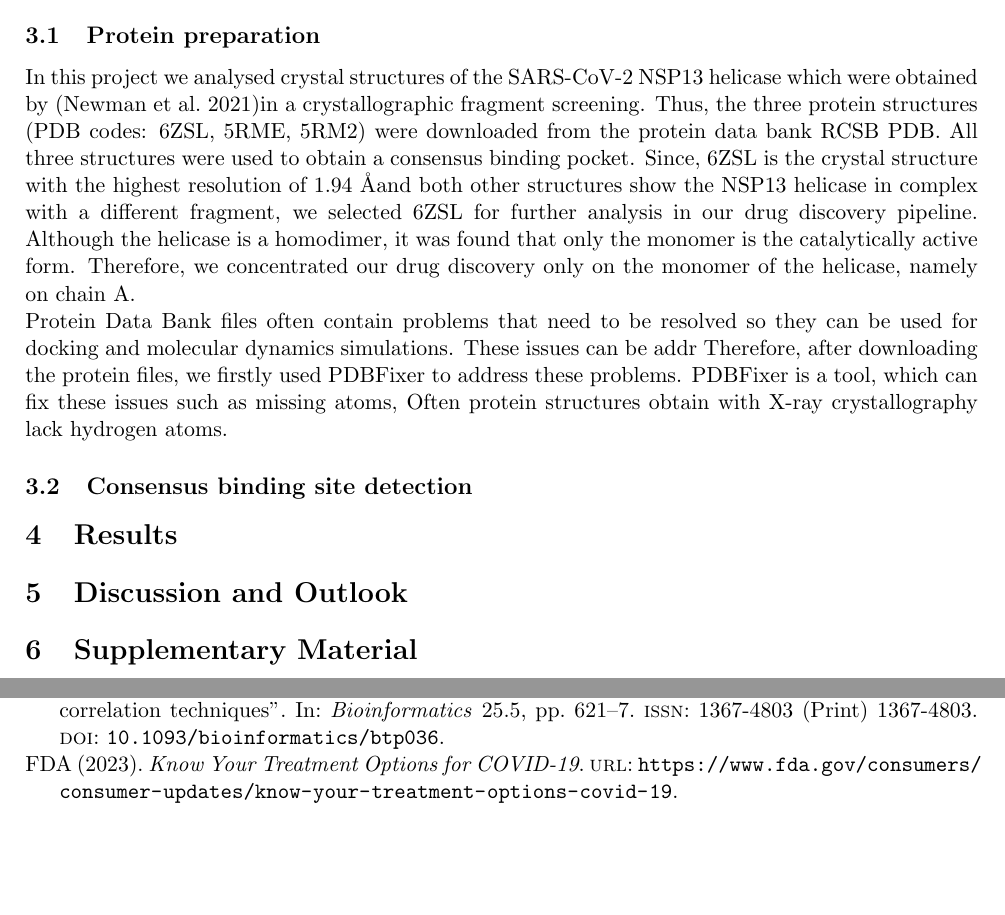
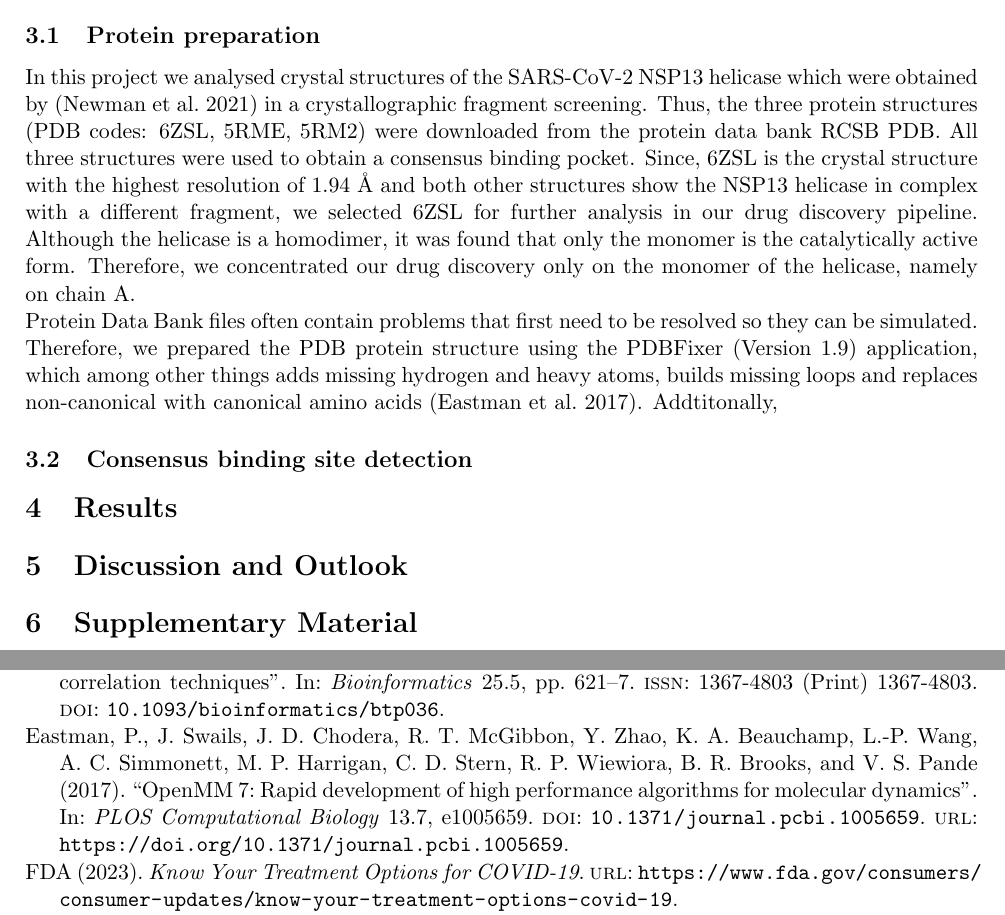
Before and after one commit to PBru314/MeetEU-Report, a LaTeX document (main.tex, which reads main.bib): two parts of pages 4 and 5 of 5 before the commit and two parts of pages 5 and 6 of 6 after it, joined at a grey line, cut so that both start at the same text, the shorter picture padded with empty space. Compiled offline with pdfLaTeX.

Commit message:
Protein Prep update

```diff
--- a/main.bib
+++ b/main.bib
@@ -207,3 +207,17 @@ Proteins/*chemistry},
   year={2021},
   publisher={Royal Society of Chemistry}
 }
+
+@article{Eastman_2017,
+   author = {Eastman, Peter and Swails, Jason and Chodera, John D. and McGibbon, Robert T. and Zhao, Yutong and Beauchamp, Kyle A. and Wang, Lee-Ping and Simmonett, Andrew C. and Harrigan, Matthew P. and Stern, Chaya D. and Wiewiora, Rafal P. and Brooks, Bernard R. and Pande, Vijay S.},
+   title = {OpenMM 7: Rapid development of high performance algorithms for molecular dynamics},
+   journal = {PLOS Computational Biology},
+   volume = {13},
+   number = {7},
+   pages = {e1005659},
+   abstract = {OpenMM is a molecular dynamics simulation toolkit with a unique focus on extensibility. It allows users to easily add new features, including forces with novel functional forms, new integration algorithms, and new simulation protocols. Those features automatically work on all supported hardware types (including both CPUs and GPUs) and perform well on all of them. In many cases they require minimal coding, just a mathematical description of the desired function. They also require no modification to OpenMM itself and can be distributed independently of OpenMM. This makes it an ideal tool for researchers developing new simulation methods, and also allows those new methods to be immediately available to the larger community.},
+   DOI = {10.1371/journal.pcbi.1005659},
+   url = {https://doi.org/10.1371/journal.pcbi.1005659},
+   year = {2017},
+   type = {Journal Article}
+}
--- a/main.tex
+++ b/main.tex
@@ -81,10 +82,9 @@ As the last step of our pipeline, a MD simulation is conducted using the best sc
 
 \section{Material and Methods}
 \subsection{Protein preparation}
-In this project we analysed crystal structures of the SARS-CoV-2 NSP13 helicase which were obtained by \cite{Newman_2021}in a crystallographic fragment screening. Thus, the three protein structures (PDB codes: 6ZSL, 5RME, 5RM2) were downloaded from the protein data bank RCSB PDB. All three structures were used to obtain a consensus binding pocket. Since, 6ZSL is the crystal structure with the highest resolution of 1.94 \AA  and both other structures show the NSP13 helicase in complex with a different fragment, we selected 6ZSL for further analysis in our drug discovery pipeline. Although the helicase is a homodimer, it was found that only the monomer is the catalytically active form. Therefore, we concentrated our drug discovery only on the monomer of the helicase, namely on chain A. \\
-Protein Data Bank files often contain problems that need to be resolved so they can be used for docking and molecular dynamics simulations. These issues can be addr
-Therefore, after downloading the protein files, we firstly used PDBFixer to address these problems. PDBFixer is a tool, which can fix these issues such as missing atoms,
-Often protein structures obtain with X-ray crystallography lack hydrogen atoms.
+In this project we analysed crystal structures of the SARS-CoV-2 NSP13 helicase which were obtained by \cite{Newman_2021} in a crystallographic fragment screening. Thus, the three protein structures (PDB codes: 6ZSL, 5RME, 5RM2) were downloaded from the protein data bank RCSB PDB. All three structures were used to obtain a consensus binding pocket. Since, 6ZSL is the crystal structure with the highest resolution of 1.94 {\AA} and both other structures show the NSP13 helicase in complex with a different fragment, we selected 6ZSL for further analysis in our drug discovery pipeline. Although the helicase is a homodimer, it was found that only the monomer is the catalytically active form. Therefore, we concentrated our drug discovery only on the monomer of the helicase, namely on chain A. \\
+Protein Data Bank files often contain problems that first need to be resolved so they can be simulated. Therefore, we prepared the PDB protein structure using the PDBFixer (Version 1.9) application, which among other things adds missing hydrogen and heavy atoms, builds missing loops and replaces non-canonical with canonical amino acids \cite{Eastman_2017}. Addtitonally,
+
 
 \subsection{Consensus binding site detection}
 \section{Results}
```
Also changed, not shown: main.tex (3 more changed lines).
